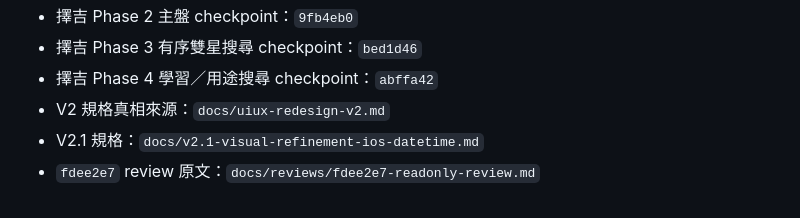
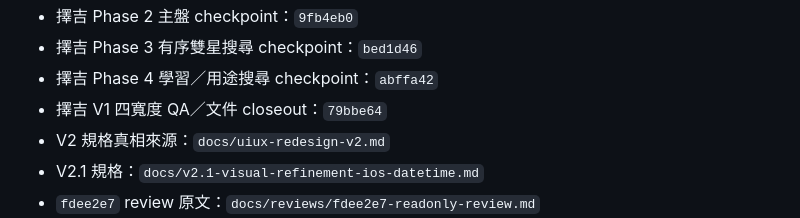
Before and after one commit to U1TR4man/xuankong-zibai, a Markdown page: docs/HANDOFF.md, the part around the change. Rendered like a GitHub page.

Commit message:
record purple white selection closeout

```diff
--- a/docs/HANDOFF.md
+++ b/docs/HANDOFF.md
@@ -22,6 +22,7 @@
 - 擇吉 Phase 2 主盤 checkpoint：`9fb4eb0`
 - 擇吉 Phase 3 有序雙星搜尋 checkpoint：`bed1d46`
 - 擇吉 Phase 4 學習／用途搜尋 checkpoint：`abffa42`
+- 擇吉 V1 四寬度 QA／文件 closeout：`79bbe64`
 - V2 規格真相來源：`docs/uiux-redesign-v2.md`
 - V2.1 規格：`docs/v2.1-visual-refinement-ios-datetime.md`
 - `fdee2e7` review 原文：`docs/reviews/fdee2e7-readonly-review.md`
```
